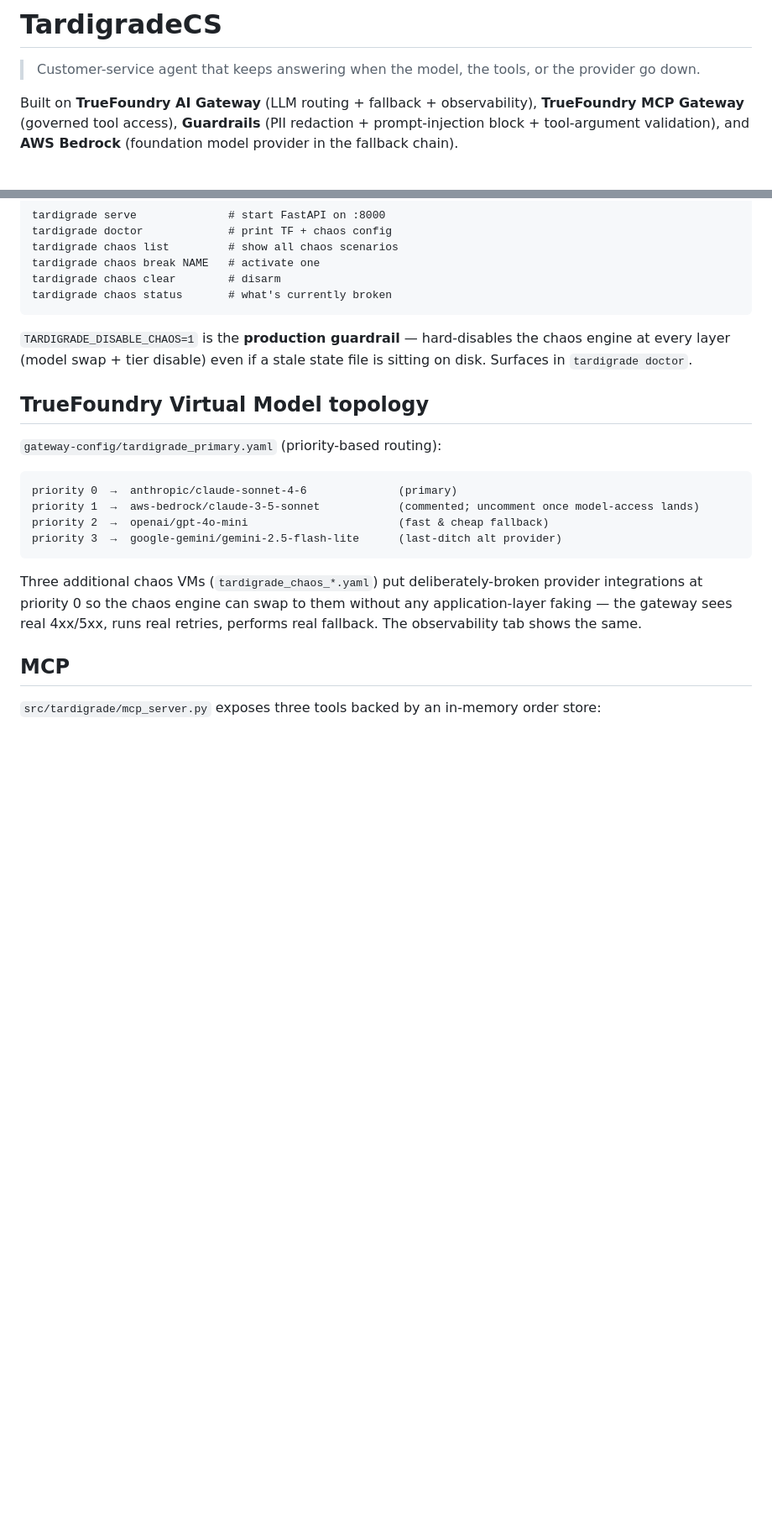
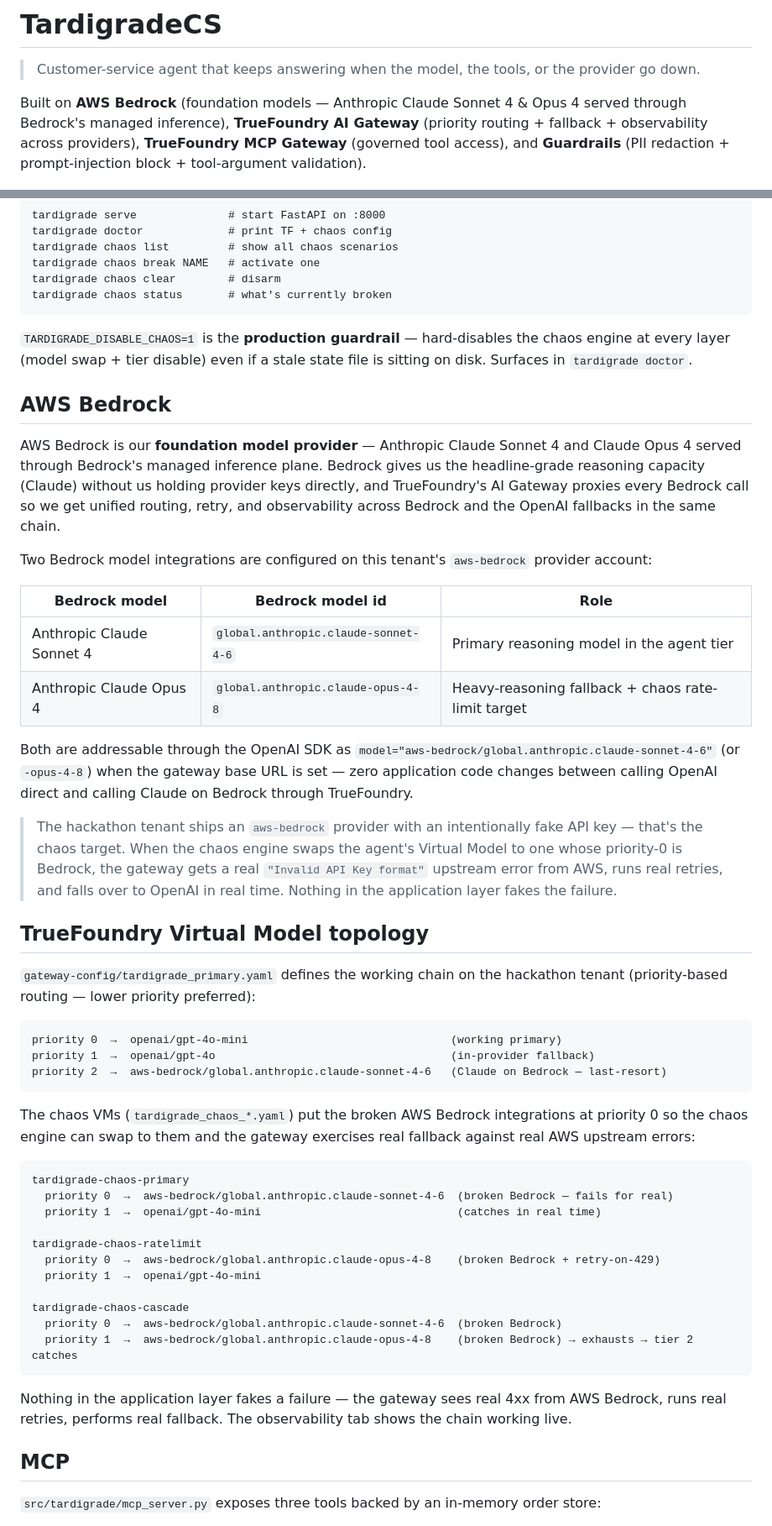
Before and after one commit to 0xNoramiya/tardigrade-cs, a Markdown page: README.md, 2 parts joined by grey strips. Shown at 84% size. Rendered like a GitHub page; blank space fills up the shorter version.

Commit message:
README: foreground AWS Bedrock as the foundation model provider.
- Add AWS Bedrock + Claude-on-Bedrock badges (with brand colors + logos).
- Move Bedrock to the lead position of the "Built on" sentence.
- New dedicated "AWS Bedrock" section: lists both Claude Sonnet 4 +
  Opus 4 integrations with their Bedrock model IDs and roles.
- Rewrite the Virtual Model topology section to match the current
  tardigrade-tenant config (was stale referencing anthropic-direct + gemini).
- Update architecture diagram to call out Bedrock by name in the upstream box.

````diff
--- a/README.md
+++ b/README.md
@@ -2,8 +2,9 @@
 
 > Customer-service agent that keeps answering when the model, the tools, or the provider go down.
 
-Built on **TrueFoundry AI Gateway** (LLM routing + fallback + observability),
-**TrueFoundry MCP Gateway** (governed tool access), **Guardrails** (PII
-redaction + prompt-injection block + tool-argument validation), and **AWS
-Bedrock** (foundation model provider in the fallback chain).
+Built on **AWS Bedrock** (foundation models — Anthropic Claude Sonnet 4 & Opus 4
+served through Bedrock's managed inference), **TrueFoundry AI Gateway** (priority
+routing + fallback + observability across providers), **TrueFoundry MCP Gateway**
+(governed tool access), and **Guardrails** (PII redaction + prompt-injection
+block + tool-argument validation).
 
@@ -108,21 +111,67 @@ tardigrade chaos status       # what's currently broken
 the chaos engine at every layer (model swap + tier disable) even if a stale
 state file is sitting on disk. Surfaces in `tardigrade doctor`.
 
+## AWS Bedrock
+
+AWS Bedrock is our **foundation model provider** — Anthropic Claude Sonnet 4
+and Claude Opus 4 served through Bedrock's managed inference plane. Bedrock
+gives us the headline-grade reasoning capacity (Claude) without us holding
+provider keys directly, and TrueFoundry's AI Gateway proxies every Bedrock
+call so we get unified routing, retry, and observability across Bedrock and
+the OpenAI fallbacks in the same chain.
+
+Two Bedrock model integrations are configured on this tenant's
+`aws-bedrock` provider account:
+
+| Bedrock model | Bedrock model id | Role |
+|---|---|---|
+| Anthropic Claude Sonnet 4 | `global.anthropic.claude-sonnet-4-6` | Primary reasoning model in the agent tier |
+| Anthropic Claude Opus 4 | `global.anthropic.claude-opus-4-8` | Heavy-reasoning fallback + chaos rate-limit target |
+
+Both are addressable through the OpenAI SDK as
+`model="aws-bedrock/global.anthropic.claude-sonnet-4-6"` (or `-opus-4-8`) when
+the gateway base URL is set — zero application code changes between calling
+OpenAI direct and calling Claude on Bedrock through TrueFoundry.
+
+> The hackathon tenant ships an `aws-bedrock` provider with an intentionally
+> fake API key — that's the chaos target. When the chaos engine swaps the
+> agent's Virtual Model to one whose priority-0 is Bedrock, the gateway gets
+> a real `"Invalid API Key format"` upstream error from AWS, runs real retries,
+> and falls over to OpenAI in real time. Nothing in the application layer
+> fakes the failure.
+
 ## TrueFoundry Virtual Model topology
 
-`gateway-config/tardigrade_primary.yaml` (priority-based routing):
+`gateway-config/tardigrade_primary.yaml` defines the working chain on the
+hackathon tenant (priority-based routing — lower priority preferred):
 
 ```
-priority 0  →  anthropic/claude-sonnet-4-6              (primary)
-priority 1  →  aws-bedrock/claude-3-5-sonnet            (commented; uncomment once model-access lands)
-priority 2  →  openai/gpt-4o-mini                       (fast & cheap fallback)
-priority 3  →  google-gemini/gemini-2.5-flash-lite      (last-ditch alt provider)
+priority 0  →  openai/gpt-4o-mini                               (working primary)
+priority 1  →  openai/gpt-4o                                    (in-provider fallback)
+priority 2  →  aws-bedrock/global.anthropic.claude-sonnet-4-6   (Claude on Bedrock — last-resort)
 ```
 
-Three additional chaos VMs (`tardigrade_chaos_*.yaml`) put deliberately-broken
-provider integrations at priority 0 so the chaos engine can swap to them
-without any application-layer faking — the gateway sees real 4xx/5xx, runs
-real retries, performs real fallback. The observability tab shows the same.
+The chaos VMs (`tardigrade_chaos_*.yaml`) put the broken AWS Bedrock
+integrations at priority 0 so the chaos engine can swap to them and the
+gateway exercises real fallback against real AWS upstream errors:
+
+```
+tardigrade-chaos-primary
+  priority 0  →  aws-bedrock/global.anthropic.claude-sonnet-4-6  (broken Bedrock — fails for real)
+  priority 1  →  openai/gpt-4o-mini                              (catches in real time)
+
+tardigrade-chaos-ratelimit
+  priority 0  →  aws-bedrock/global.anthropic.claude-opus-4-8    (broken Bedrock + retry-on-429)
+  priority 1  →  openai/gpt-4o-mini
+
+tardigrade-chaos-cascade
+  priority 0  →  aws-bedrock/global.anthropic.claude-sonnet-4-6  (broken Bedrock)
+  priority 1  →  aws-bedrock/global.anthropic.claude-opus-4-8    (broken Bedrock) → exhausts → tier 2 catches
+```
+
+Nothing in the application layer fakes a failure — the gateway sees real
+4xx from AWS Bedrock, runs real retries, performs real fallback. The
+observability tab shows the chain working live.
 
 ## MCP
 
````
Also changed, not shown: other parts of README.md (+8 -5 lines).
